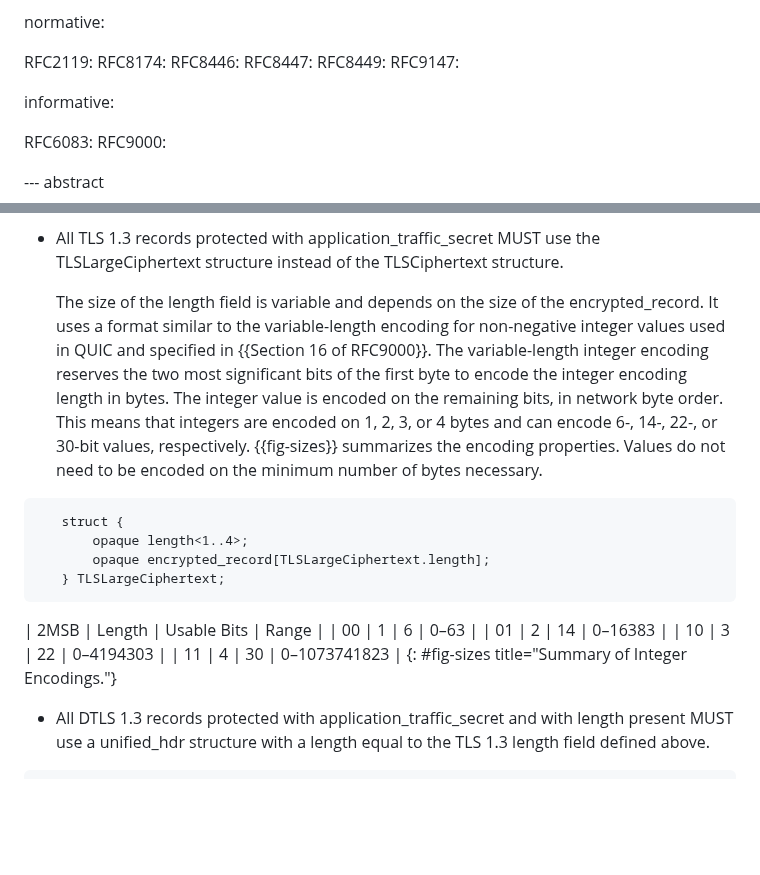
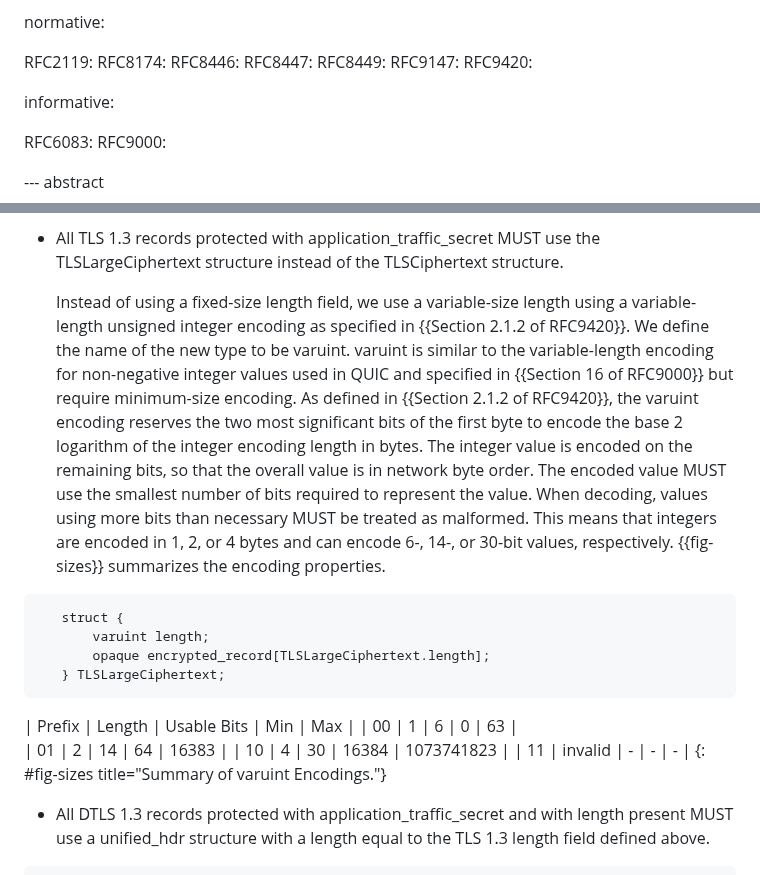
Before and after one commit to tlswg/super-jumbo-record-limit, a Markdown page: draft-ietf-tls-super-jumbo-record-limit.md, 2 parts joined by grey strips. Rendered like a GitHub page; blank space fills up the shorter version.

```diff
--- a/draft-ietf-tls-super-jumbo-record-limit.md
+++ b/draft-ietf-tls-super-jumbo-record-limit.md
@@ -49,6 +49,7 @@ normative:
   RFC8447:
   RFC8449:
   RFC9147:
+  RFC9420:
 
 informative:
 
@@ -93,21 +94,21 @@ When the "large_record_size_limit" extension is negotiated:
 
 * All TLS 1.3 records protected with application_traffic_secret MUST use the TLSLargeCiphertext structure instead of the TLSCiphertext structure.
 
-  The size of the length field is variable and depends on the size of the encrypted_record. It uses a format similar to the variable-length encoding for non-negative integer values used in QUIC and specified in {{Section 16 of RFC9000}}. The variable-length integer encoding reserves the two most significant bits of the first byte to encode the integer encoding length in bytes. The integer value is encoded on the remaining bits, in network byte order. This means that integers are encoded on 1, 2, 3, or 4 bytes and can encode 6-, 14-, 22-, or 30-bit values, respectively. {{fig-sizes}} summarizes the encoding properties. Values do not need to be encoded on the minimum number of bytes necessary.
+  Instead of using a fixed-size length field, we use a variable-size length using a variable-length unsigned integer encoding as specified in {{Section 2.1.2 of RFC9420}}. We define the name of the new type to be varuint. varuint is similar to the variable-length encoding for non-negative integer values used in QUIC and specified in {{Section 16 of RFC9000}} but require minimum-size encoding. As defined in {{Section 2.1.2 of RFC9420}}, the varuint encoding reserves the two most significant bits of the first byte to encode the base 2 logarithm of the integer encoding length in bytes. The integer value is encoded on the remaining bits, so that the overall value is in network byte order. The encoded value MUST use the smallest number of bits required to represent the value. When decoding, values using more bits than necessary MUST be treated as malformed. This means that integers are encoded in 1, 2, or 4 bytes and can encode 6-, 14-, or 30-bit values, respectively. {{fig-sizes}} summarizes the encoding properties.
 
 ~~~~~~~~
    struct {
-       opaque length<1..4>;
+       varuint length;
        opaque encrypted_record[TLSLargeCiphertext.length];
    } TLSLargeCiphertext;
 ~~~~~~~~
 
-| 2MSB | Length | Usable Bits | Range        |
-| 00   | 1      | 6           | 0–63         |
-| 01   | 2      | 14          | 0–16383      |
-| 10   | 3      | 22          | 0–4194303    |
-| 11   | 4      | 30          | 0–1073741823 |
-{: #fig-sizes title="Summary of Integer Encodings."}
+| Prefix | Length  | Usable Bits | Min   | Max        |
+| 00     | 1       | 6           | 0     | 63         |
+| 01     | 2       | 14          | 64    | 16383      |
+| 10     | 4       | 30          | 16384 | 1073741823 |
+| 11     | invalid | -           | -     | -          |
+{: #fig-sizes title="Summary of varuint Encodings."}
 
 * All DTLS 1.3 records protected with application_traffic_secret and with length present MUST use a unified_hdr structure with a length equal to the TLS 1.3 length field defined above.
 
```
